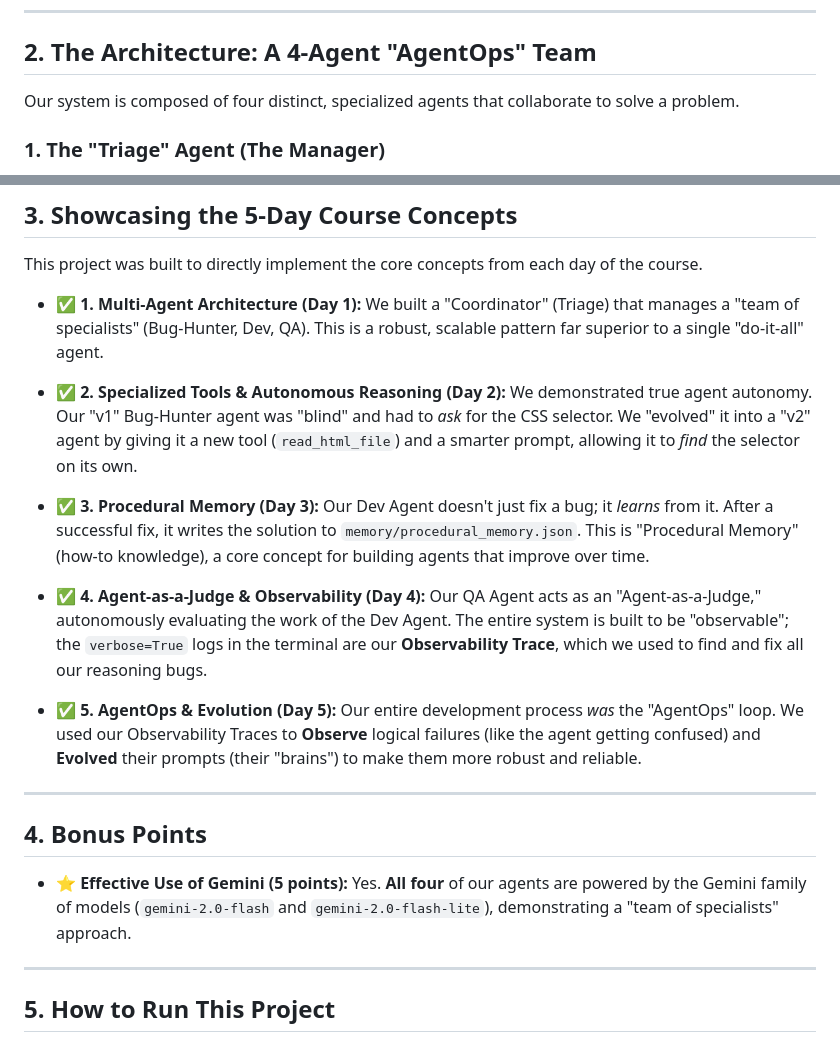
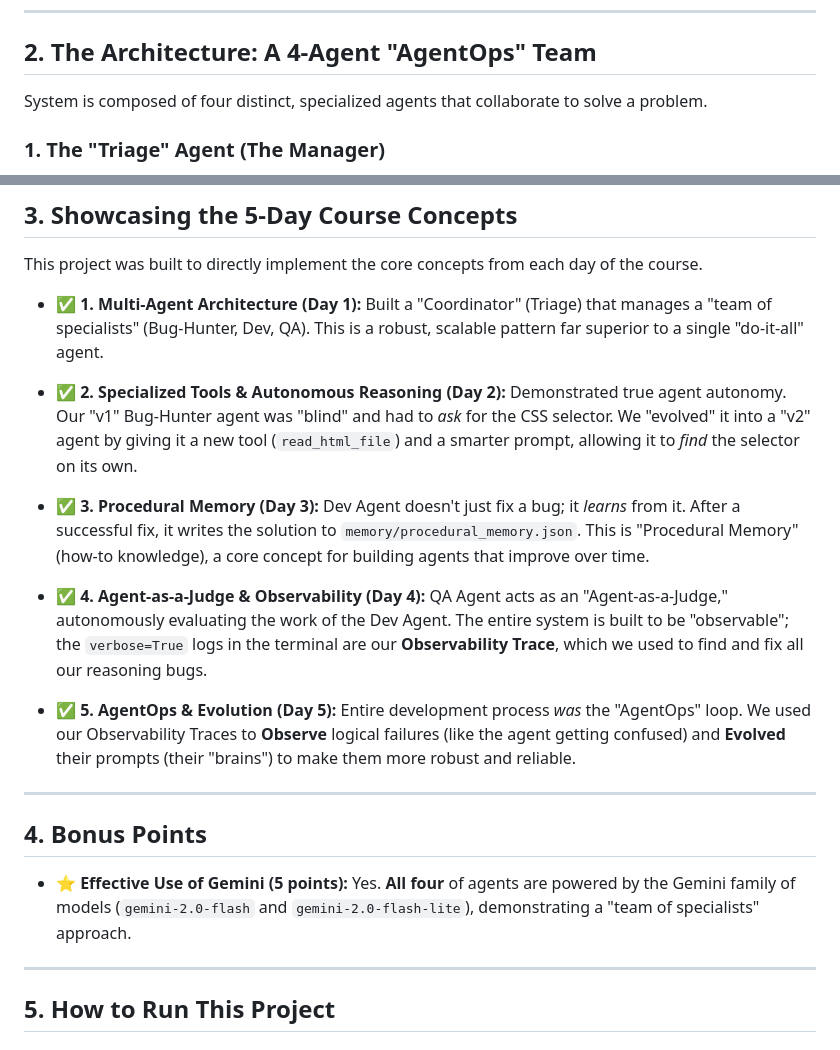
Before and after one commit to jainilbro/Agentic-Evolver, a Markdown page: README.md, 2 parts joined by grey strips. GitHub-like rendering.

Commit message:
New README

```diff
--- a/README.md
+++ b/README.md
@@ -20,7 +20,7 @@ This architecture demonstrates a **Level 3: Collaborative Multi-Agent System** t
 ---
 ## 2. The Architecture: A 4-Agent "AgentOps" Team
 
-Our system is composed of four distinct, specialized agents that collaborate to solve a problem.
+System is composed of four distinct, specialized agents that collaborate to solve a problem.
 
 ### 1. The "Triage" Agent (The Manager)
 * **Model:** `gemini-2.0-flash`
@@ -76,21 +76,21 @@ graph TD
 
 This project was built to directly implement the core concepts from each day of the course.
 
-* **✅ 1. Multi-Agent Architecture (Day 1):** We built a "Coordinator" (Triage) that manages a "team of specialists" (Bug-Hunter, Dev, QA). This is a robust, scalable pattern far superior to a single "do-it-all" agent.
+* **✅ 1. Multi-Agent Architecture (Day 1):** Built a "Coordinator" (Triage) that manages a "team of specialists" (Bug-Hunter, Dev, QA). This is a robust, scalable pattern far superior to a single "do-it-all" agent.
 
-* **✅ 2. Specialized Tools & Autonomous Reasoning (Day 2):** We demonstrated true agent autonomy. Our "v1" Bug-Hunter agent was "blind" and had to *ask* for the CSS selector. We "evolved" it into a "v2" agent by giving it a new tool (`read_html_file`) and a smarter prompt, allowing it to *find* the selector on its own.
+* **✅ 2. Specialized Tools & Autonomous Reasoning (Day 2):** Demonstrated true agent autonomy. Our "v1" Bug-Hunter agent was "blind" and had to *ask* for the CSS selector. We "evolved" it into a "v2" agent by giving it a new tool (`read_html_file`) and a smarter prompt, allowing it to *find* the selector on its own.
 
-* **✅ 3. Procedural Memory (Day 3):** Our Dev Agent doesn't just fix a bug; it *learns* from it. After a successful fix, it writes the solution to `memory/procedural_memory.json`. This is "Procedural Memory" (how-to knowledge), a core concept for building agents that improve over time.
+* **✅ 3. Procedural Memory (Day 3):** Dev Agent doesn't just fix a bug; it *learns* from it. After a successful fix, it writes the solution to `memory/procedural_memory.json`. This is "Procedural Memory" (how-to knowledge), a core concept for building agents that improve over time.
 
-* **✅ 4. Agent-as-a-Judge & Observability (Day 4):** Our QA Agent acts as an "Agent-as-a-Judge," autonomously evaluating the work of the Dev Agent. The entire system is built to be "observable"; the `verbose=True` logs in the terminal are our **Observability Trace**, which we used to find and fix all our reasoning bugs.
+* **✅ 4. Agent-as-a-Judge & Observability (Day 4):** QA Agent acts as an "Agent-as-a-Judge," autonomously evaluating the work of the Dev Agent. The entire system is built to be "observable"; the `verbose=True` logs in the terminal are our **Observability Trace**, which we used to find and fix all our reasoning bugs.
 
-* **✅ 5. AgentOps & Evolution (Day 5):** Our entire development process *was* the "AgentOps" loop. We used our Observability Traces to **Observe** logical failures (like the agent getting confused) and **Evolved** their prompts (their "brains") to make them more robust and reliable.
+* **✅ 5. AgentOps & Evolution (Day 5):** Entire development process *was* the "AgentOps" loop. We used our Observability Traces to **Observe** logical failures (like the agent getting confused) and **Evolved** their prompts (their "brains") to make them more robust and reliable.
 
 ---
 
 ## 4. Bonus Points
 
-* **⭐ Effective Use of Gemini (5 points):** Yes. **All four** of our agents are powered by the Gemini family of models (`gemini-2.0-flash` and `gemini-2.0-flash-lite`), demonstrating a "team of specialists" approach.
+* **⭐ Effective Use of Gemini (5 points):** Yes. **All four** of agents are powered by the Gemini family of models (`gemini-2.0-flash` and `gemini-2.0-flash-lite`), demonstrating a "team of specialists" approach.
 
 ---
 
```
